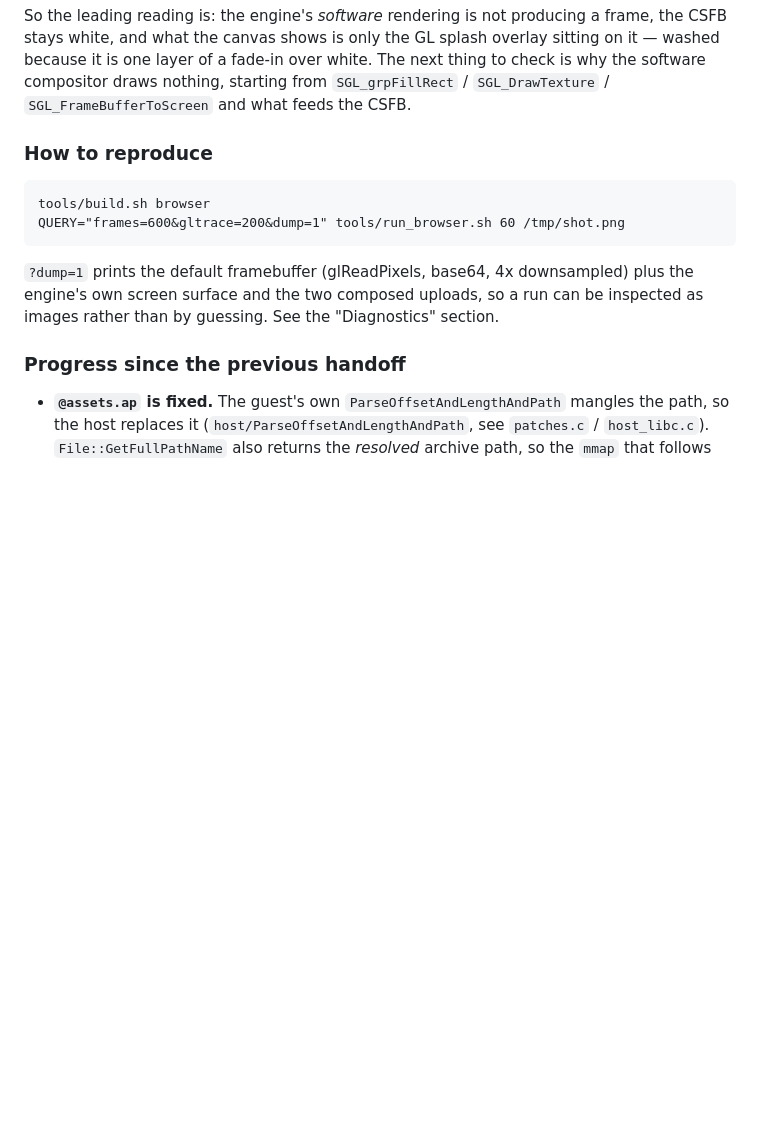
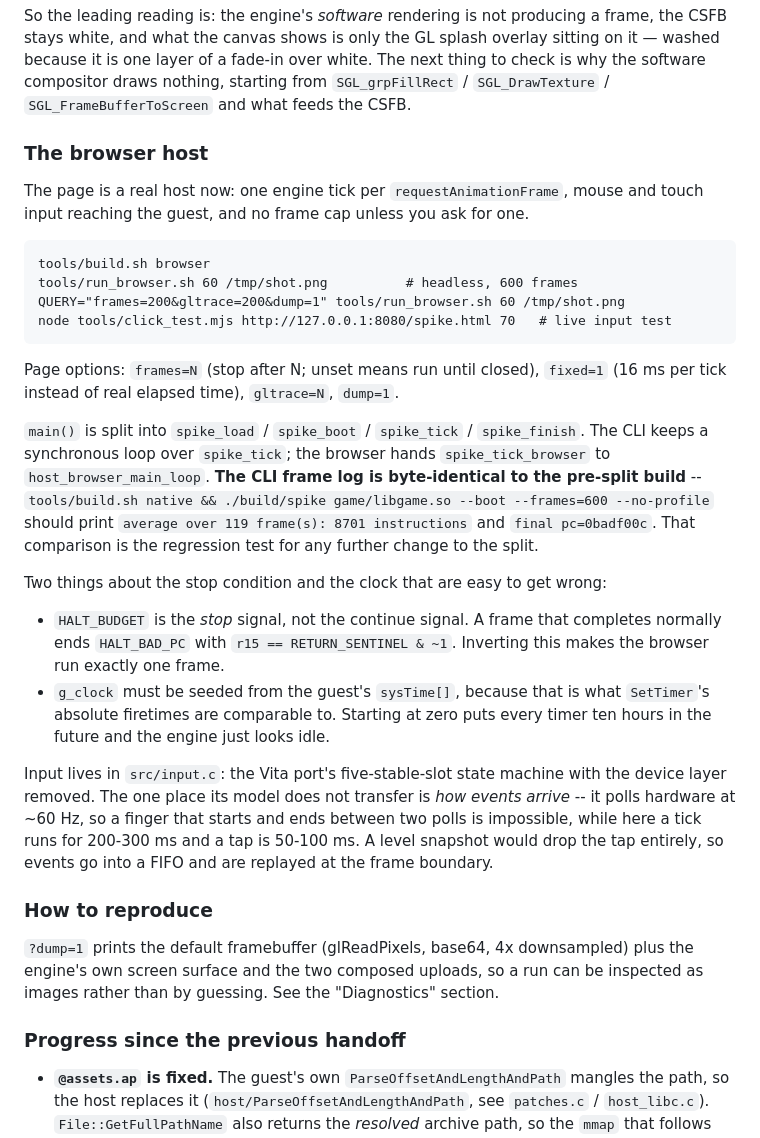
Before and after one commit to suchangv/Inotia3-wasm, a Markdown page: docs/HANDOFF.md, the part around the change. Drawn GitHub-style; blank space fills up the shorter version.

Commit message:
docs: handoff for the browser host
Co-Authored-By: Claude Code <noreply@anthropic.com>

````diff
--- a/docs/HANDOFF.md
+++ b/docs/HANDOFF.md
@@ -38,12 +38,46 @@ The next thing to check is why the software compositor draws nothing, starting
 from `SGL_grpFillRect` / `SGL_DrawTexture` / `SGL_FrameBufferToScreen` and what
 feeds the CSFB.
 
-### How to reproduce
+### The browser host
+
+The page is a real host now: one engine tick per `requestAnimationFrame`, mouse
+and touch input reaching the guest, and no frame cap unless you ask for one.
 
 ```
 tools/build.sh browser
-QUERY="frames=600&gltrace=200&dump=1" tools/run_browser.sh 60 /tmp/shot.png
+tools/run_browser.sh 60 /tmp/shot.png          # headless, 600 frames
+QUERY="frames=200&gltrace=200&dump=1" tools/run_browser.sh 60 /tmp/shot.png
+node tools/click_test.mjs http://127.0.0.1:8080/spike.html 70   # live input test
 ```
+
+Page options: `frames=N` (stop after N; unset means run until closed),
+`fixed=1` (16 ms per tick instead of real elapsed time), `gltrace=N`, `dump=1`.
+
+`main()` is split into `spike_load` / `spike_boot` / `spike_tick` /
+`spike_finish`. The CLI keeps a synchronous loop over `spike_tick`; the browser
+hands `spike_tick_browser` to `host_browser_main_loop`. **The CLI frame log is
+byte-identical to the pre-split build** -- `tools/build.sh native &&
+./build/spike game/libgame.so --boot --frames=600 --no-profile` should print
+`average over 119 frame(s): 8701 instructions` and `final pc=0badf00c`. That
+comparison is the regression test for any further change to the split.
+
+Two things about the stop condition and the clock that are easy to get wrong:
+
+- `HALT_BUDGET` is the *stop* signal, not the continue signal. A frame that
+  completes normally ends `HALT_BAD_PC` with `r15 == RETURN_SENTINEL & ~1`.
+  Inverting this makes the browser run exactly one frame.
+- `g_clock` must be seeded from the guest's `sysTime[]`, because that is what
+  `SetTimer`'s absolute firetimes are comparable to. Starting at zero puts every
+  timer ten hours in the future and the engine just looks idle.
+
+Input lives in `src/input.c`: the Vita port's five-stable-slot state machine
+with the device layer removed. The one place its model does not transfer is
+*how events arrive* -- it polls hardware at ~60 Hz, so a finger that starts and
+ends between two polls is impossible, while here a tick runs for 200-300 ms and
+a tap is 50-100 ms. A level snapshot would drop the tap entirely, so events go
+into a FIFO and are replayed at the frame boundary.
+
+### How to reproduce
 
 `?dump=1` prints the default framebuffer (glReadPixels, base64, 4x downsampled)
 plus the engine's own screen surface and the two composed uploads, so a run can
````
